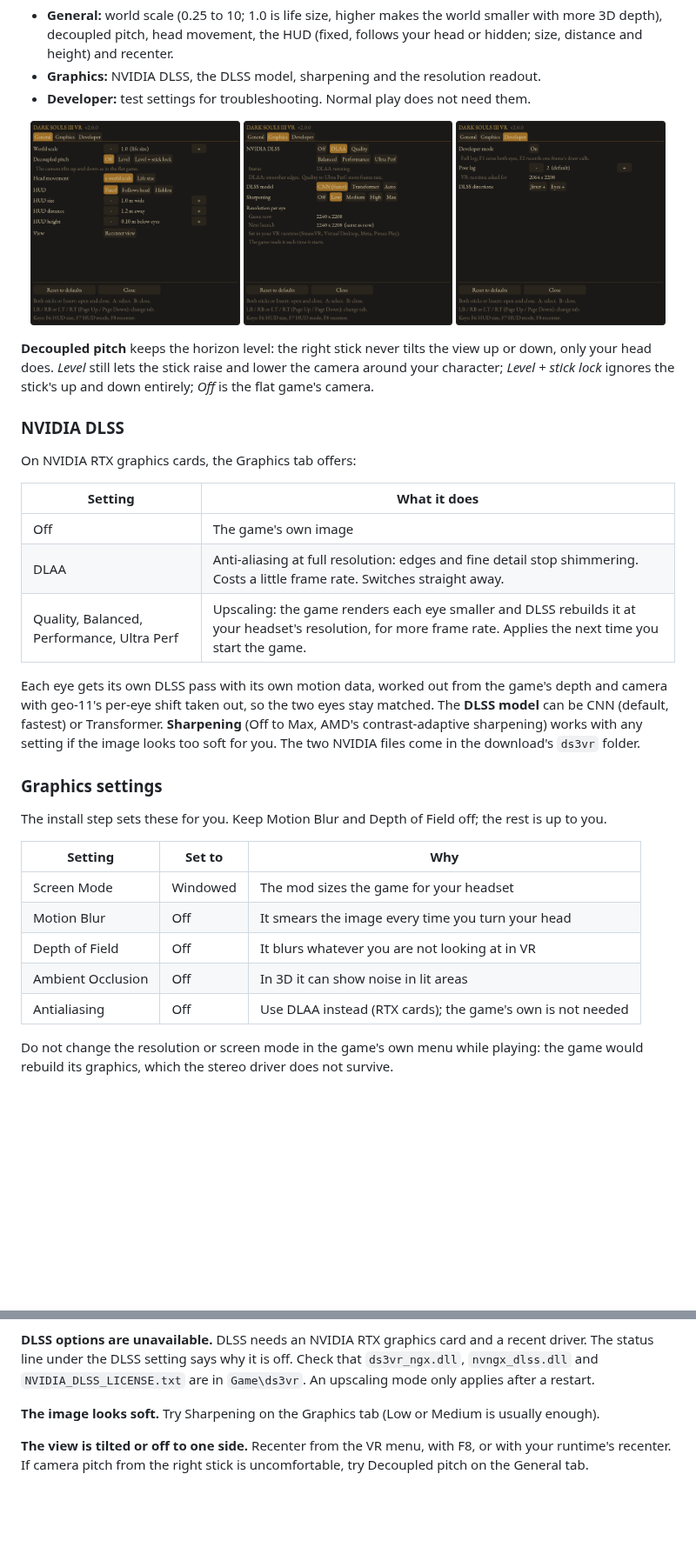
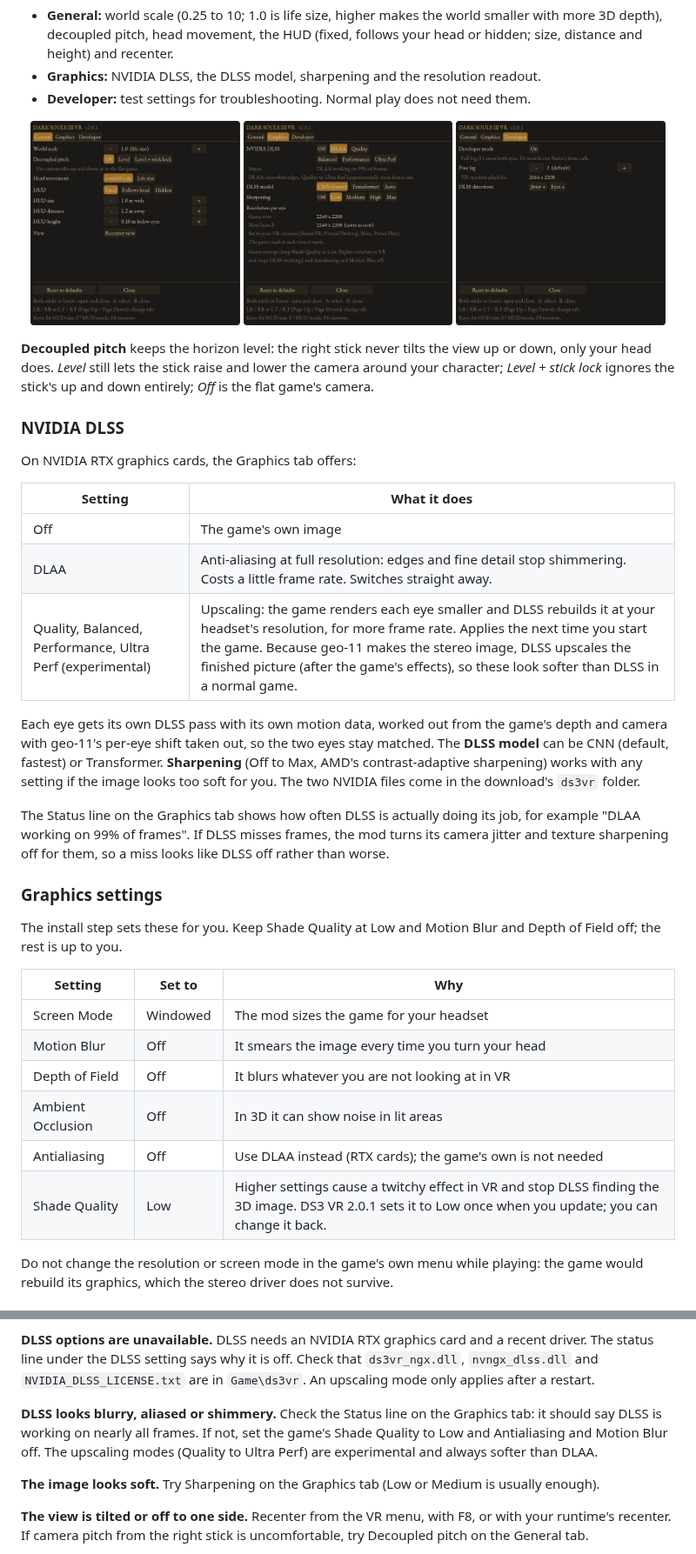
Before and after one commit to scubasteve2365/DS3-VR, a Markdown page: README.md, 2 parts joined by grey strips. Shown at 87% size. Drawn GitHub-style; pictures changed too: docs/images/menu-developer.png, docs/images/menu-general.png, docs/images/menu-graphics.png; blank space fills up the shorter version.

```diff
--- a/README.md
+++ b/README.md
@@ -78,7 +78,7 @@ On NVIDIA RTX graphics cards, the Graphics tab offers:
 |---|---|
 | Off | The game's own image |
 | DLAA | Anti-aliasing at full resolution: edges and fine detail stop shimmering. Costs a little frame rate. Switches straight away. |
-| Quality, Balanced, Performance, Ultra Perf | Upscaling: the game renders each eye smaller and DLSS rebuilds it at your headset's resolution, for more frame rate. Applies the next time you start the game. |
+| Quality, Balanced, Performance, Ultra Perf (experimental) | Upscaling: the game renders each eye smaller and DLSS rebuilds it at your headset's resolution, for more frame rate. Applies the next time you start the game. Because geo-11 makes the stereo image, DLSS upscales the finished picture (after the game's effects), so these look softer than DLSS in a normal game. |
 
 Each eye gets its own DLSS pass with its own motion data, worked out from the game's depth and camera
 with geo-11's per-eye shift taken out, so the two eyes stay matched. The **DLSS model** can be CNN
@@ -86,9 +86,14 @@ with geo-11's per-eye shift taken out, so the two eyes stay matched. The **DLSS
 works with any setting if the image looks too soft for you. The two NVIDIA files come in the
 download's `ds3vr` folder.
 
+The Status line on the Graphics tab shows how often DLSS is actually doing its job, for example
+"DLAA working on 99% of frames". If DLSS misses frames, the mod turns its camera jitter and texture
+sharpening off for them, so a miss looks like DLSS off rather than worse.
+
 ### Graphics settings
 
-The install step sets these for you. Keep Motion Blur and Depth of Field off; the rest is up to you.
+The install step sets these for you. Keep Shade Quality at Low and Motion Blur and Depth of Field off;
+the rest is up to you.
 
 | Setting | Set to | Why |
 |---|---|---|
@@ -97,6 +102,7 @@ The install step sets these for you. Keep Motion Blur and Depth of Field off; th
 | Depth of Field | Off | It blurs whatever you are not looking at in VR |
 | Ambient Occlusion | Off | In 3D it can show noise in lit areas |
 | Antialiasing | Off | Use DLAA instead (RTX cards); the game's own is not needed |
+| Shade Quality | Low | Higher settings cause a twitchy effect in VR and stop DLSS finding the 3D image. DS3 VR 2.0.1 sets it to Low once when you update; you can change it back. |
 
 Do not change the resolution or screen mode in the game's own menu while playing: the game would
 rebuild its graphics, which the stereo driver does not survive.
@@ -141,6 +147,11 @@ can stutter while geo-11 prepares its shaders.
 **DLSS options are unavailable.** DLSS needs an NVIDIA RTX graphics card and a recent driver. The
 status line under the DLSS setting says why it is off. Check that `ds3vr_ngx.dll`, `nvngx_dlss.dll`
 and `NVIDIA_DLSS_LICENSE.txt` are in `Game\ds3vr`. An upscaling mode only applies after a restart.
+
+**DLSS looks blurry, aliased or shimmery.** Check the Status line on the Graphics tab: it should say
+DLSS is working on nearly all frames. If not, set the game's Shade Quality to Low and Antialiasing
+and Motion Blur off. The upscaling modes (Quality to Ultra Perf) are experimental and always softer
+than DLAA.
 
 **The image looks soft.** Try Sharpening on the Graphics tab (Low or Medium is usually enough).
 
```
Also changed, not shown: dist/release-notes/2.0.1.md (added, +24 -0 lines), 7 other files.
